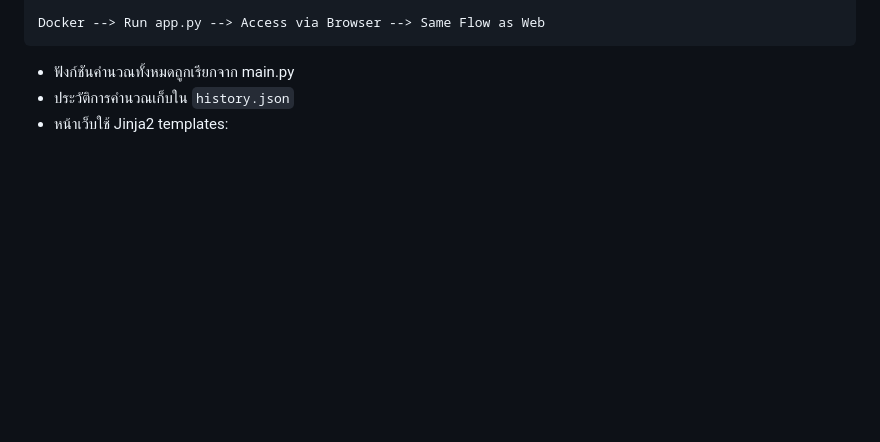
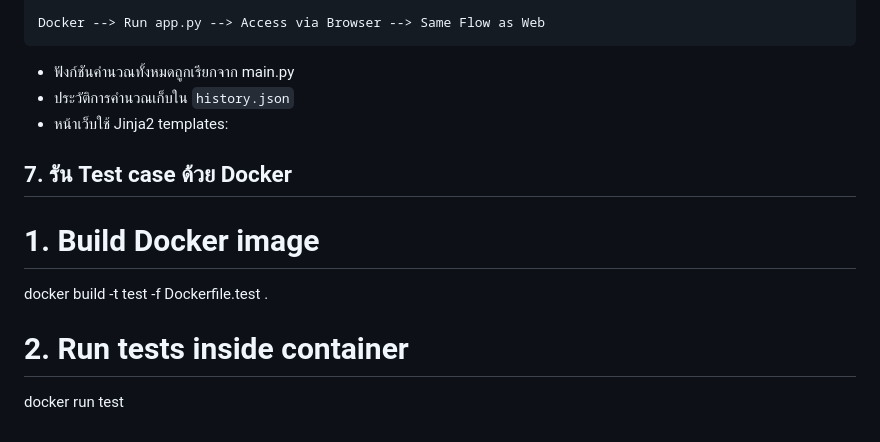
Before and after one commit to sapphanyu/Sample-calculator, a Markdown page: README.md, the part around the change. Drawn GitHub-style; blank space fills up the shorter version.

Commit message:
Update README.md
เพิ่มการใช้ test case docker

```diff
--- a/README.md
+++ b/README.md
@@ -191,3 +191,11 @@ Docker --> Run app.py --> Access via Browser --> Same Flow as Web
 * ฟังก์ชันคำนวณทั้งหมดถูกเรียกจาก main.py
 * ประวัติการคำนวณเก็บใน `history.json`
 * หน้าเว็บใช้ Jinja2 templates:
+
+## 7. รัน Test case ด้วย Docker
+
+# 1. Build Docker image
+docker build -t test -f Dockerfile.test .
+
+# 2. Run tests inside container
+docker run test
```
